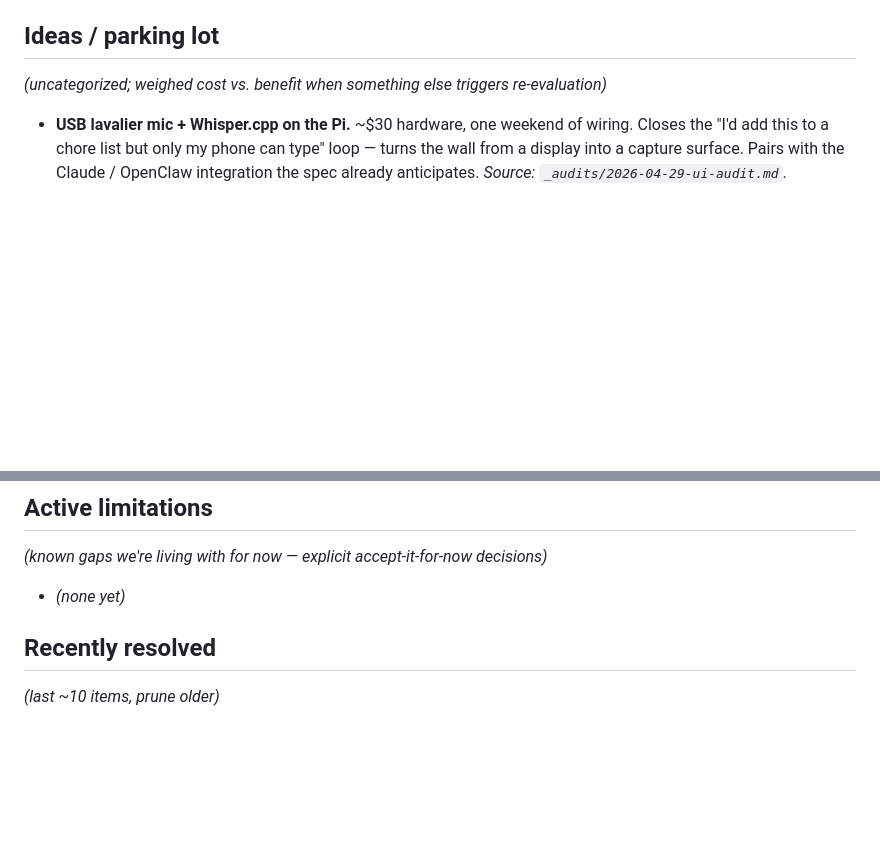
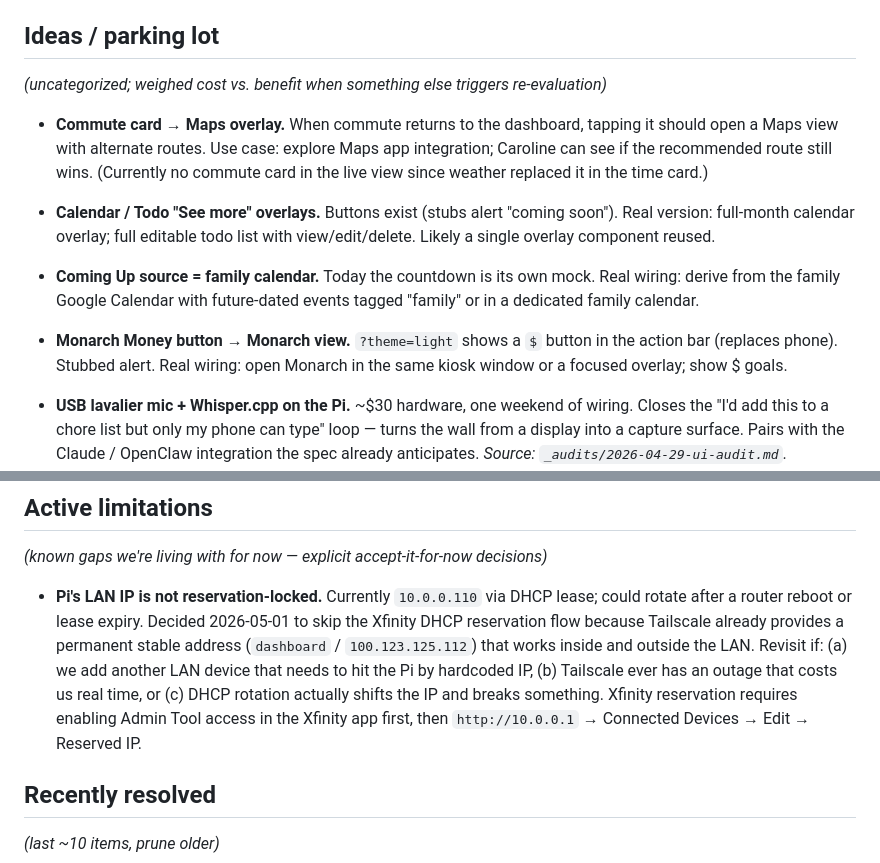
Before and after one commit to tmoots50/smart-home-dashboard, a Markdown page: followups.md, 2 parts joined by grey strips. Drawn GitHub-style; blank space fills up the shorter version.

```diff
--- a/followups.md
+++ b/followups.md
@@ -28,6 +28,11 @@ The dumping ground for everything that isn't on the v1 critical path. Active bac
 ## Ideas / parking lot
 *(uncategorized; weighed cost vs. benefit when something else triggers re-evaluation)*
 
+- **Commute card → Maps overlay.** When commute returns to the dashboard, tapping it should open a Maps view with alternate routes. Use case: explore Maps app integration; Caroline can see if the recommended route still wins. (Currently no commute card in the live view since weather replaced it in the time card.)
+- **Calendar / Todo "See more" overlays.** Buttons exist (stubs alert "coming soon"). Real version: full-month calendar overlay; full editable todo list with view/edit/delete. Likely a single overlay component reused.
+- **Coming Up source = family calendar.** Today the countdown is its own mock. Real wiring: derive from the family Google Calendar with future-dated events tagged "family" or in a dedicated family calendar.
+- **Monarch Money button → Monarch view.** `?theme=light` shows a `$` button in the action bar (replaces phone). Stubbed alert. Real wiring: open Monarch in the same kiosk window or a focused overlay; show $ goals.
+
 - **USB lavalier mic + Whisper.cpp on the Pi.** ~$30 hardware, one weekend of wiring. Closes the "I'd add this to a chore list but only my phone can type" loop — turns the wall from a display into a capture surface. Pairs with the Claude / OpenClaw integration the spec already anticipates. *Source: `_audits/2026-04-29-ui-audit.md`.*
 - **Voice commands via wall mic** (broader than the lavalier idea — full conversational interface). *Migrated from `todo.md`.*
 - **Motion-sensor wake/sleep** to extend monitor lifespan and reduce midnight glow. *Migrated from `todo.md`.*
@@ -40,7 +45,7 @@ The dumping ground for everything that isn't on the v1 critical path. Active bac
 ## Active limitations
 *(known gaps we're living with for now — explicit accept-it-for-now decisions)*
 
-- *(none yet)*
+- **Pi's LAN IP is not reservation-locked.** Currently `10.0.0.110` via DHCP lease; could rotate after a router reboot or lease expiry. Decided 2026-05-01 to skip the Xfinity DHCP reservation flow because Tailscale already provides a permanent stable address (`dashboard` / `100.123.125.112`) that works inside and outside the LAN. Revisit if: (a) we add another LAN device that needs to hit the Pi by hardcoded IP, (b) Tailscale ever has an outage that costs us real time, or (c) DHCP rotation actually shifts the IP and breaks something. Xfinity reservation requires enabling Admin Tool access in the Xfinity app first, then `http://10.0.0.1` → Connected Devices → Edit → Reserved IP.
 
 ## Recently resolved
 *(last ~10 items, prune older)*
```
Also changed, not shown: _context/hardware-setup-notes.md (+59 -11 lines), todo.md (+11 -11 lines).
